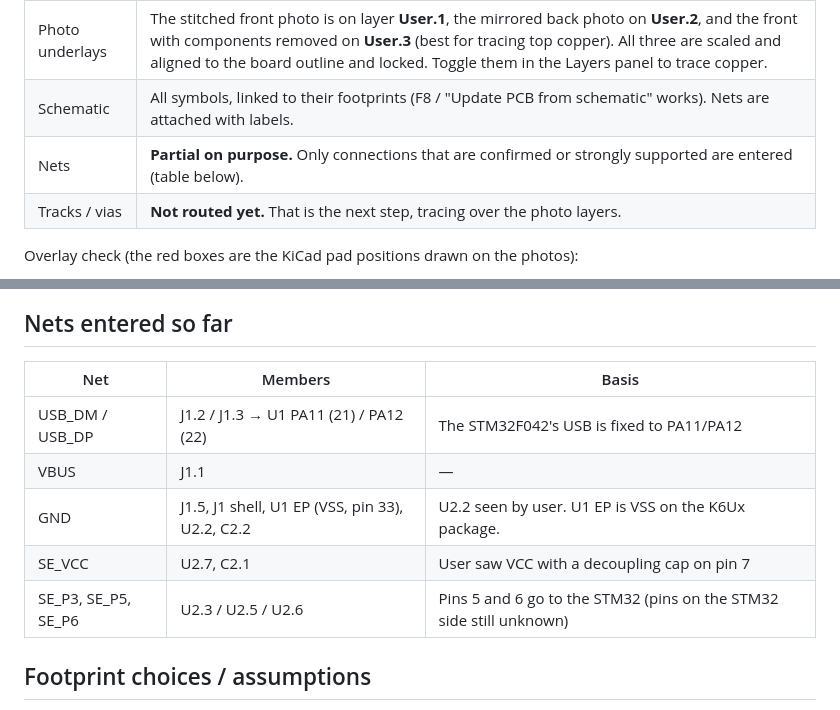
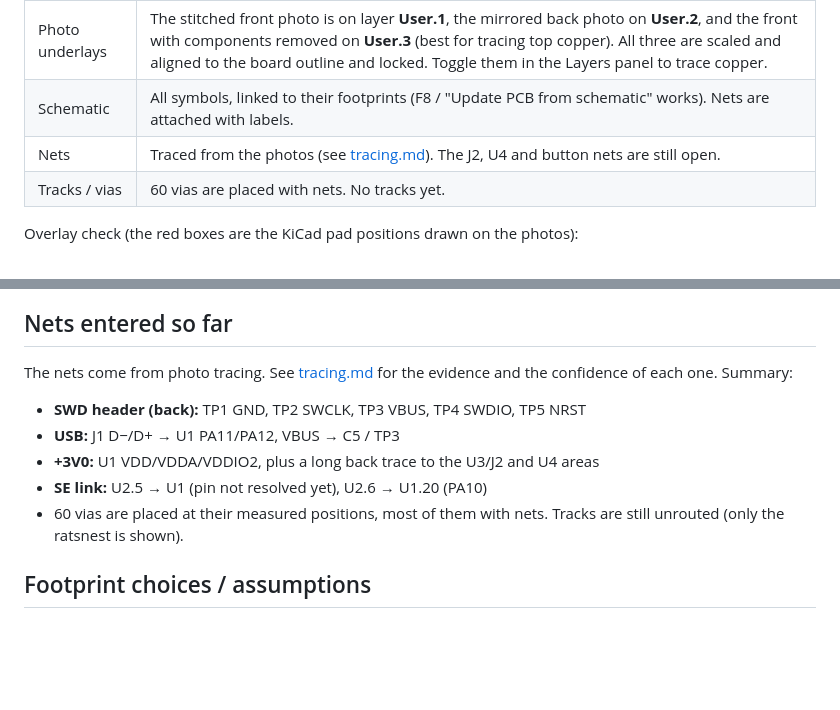
Before and after one commit to KarpelesLab/ledger_nano_s_re, a Markdown page: docs/kicad.md, 2 parts joined by grey strips. Drawn GitHub-style; blank space fills up the shorter version.

```diff
--- a/docs/kicad.md
+++ b/docs/kicad.md
@@ -11,8 +11,8 @@ The project is in [`kicad/`](../kicad/) (KiCad 10). Open
 | Footprints | All 31 parts (U1–U4, J1, J2, L1, S1, S2, 9 caps, 4 resistors, 14 back-side test pads) are placed at their measured positions. Accuracy is about ±0.2 mm. |
 | Photo underlays | The stitched front photo is on layer **User.1**, the mirrored back photo on **User.2**, and the front with components removed on **User.3** (best for tracing top copper). All three are scaled and aligned to the board outline and locked. Toggle them in the Layers panel to trace copper. |
 | Schematic | All symbols, linked to their footprints (F8 / "Update PCB from schematic" works). Nets are attached with labels. |
-| Nets | **Partial on purpose.** Only connections that are confirmed or strongly supported are entered (table below). |
-| Tracks / vias | **Not routed yet.** That is the next step, tracing over the photo layers. |
+| Nets | Traced from the photos (see [tracing.md](tracing.md)). The J2, U4 and button nets are still open. |
+| Tracks / vias | 60 vias are placed with nets. No tracks yet. |
 
 Overlay check (the red boxes are the KiCad pad positions drawn on the
 photos):
@@ -23,13 +23,15 @@ photos):
 
 ## Nets entered so far
 
-| Net | Members | Basis |
-|-----|---------|-------|
-| USB_DM / USB_DP | J1.2 / J1.3 → U1 PA11 (21) / PA12 (22) | The STM32F042's USB is fixed to PA11/PA12 |
-| VBUS | J1.1 | — |
-| GND | J1.5, J1 shell, U1 EP (VSS, pin 33), U2.2, C2.2 | U2.2 seen by user. U1 EP is VSS on the K6Ux package. |
-| SE_VCC | U2.7, C2.1 | User saw VCC with a decoupling cap on pin 7 |
-| SE_P3, SE_P5, SE_P6 | U2.3 / U2.5 / U2.6 | Pins 5 and 6 go to the STM32 (pins on the STM32 side still unknown) |
+The nets come from photo tracing. See [tracing.md](tracing.md) for the
+evidence and the confidence of each one. Summary:
+
+- **SWD header (back):** TP1 GND, TP2 SWCLK, TP3 VBUS, TP4 SWDIO, TP5 NRST
+- **USB:** J1 D−/D+ → U1 PA11/PA12, VBUS → C5 / TP3
+- **+3V0:** U1 VDD/VDDA/VDDIO2, plus a long back trace to the U3/J2 and U4 areas
+- **SE link:** U2.5 → U1 (pin not resolved yet), U2.6 → U1.20 (PA10)
+- 60 vias are placed at their measured positions, most of them with nets.
+  Tracks are still unrouted (only the ratsnest is shown).
 
 ## Footprint choices / assumptions
 
```
Also changed, not shown: README.md (+1 -1 lines), docs/tracing.md (added, +67 -0 lines), docs/img/trace_back_header.jpg (added), docs/img/trace_back_islands.jpg (added), docs/img/trace_front_u2_u3.jpg (added), 6 other files.
